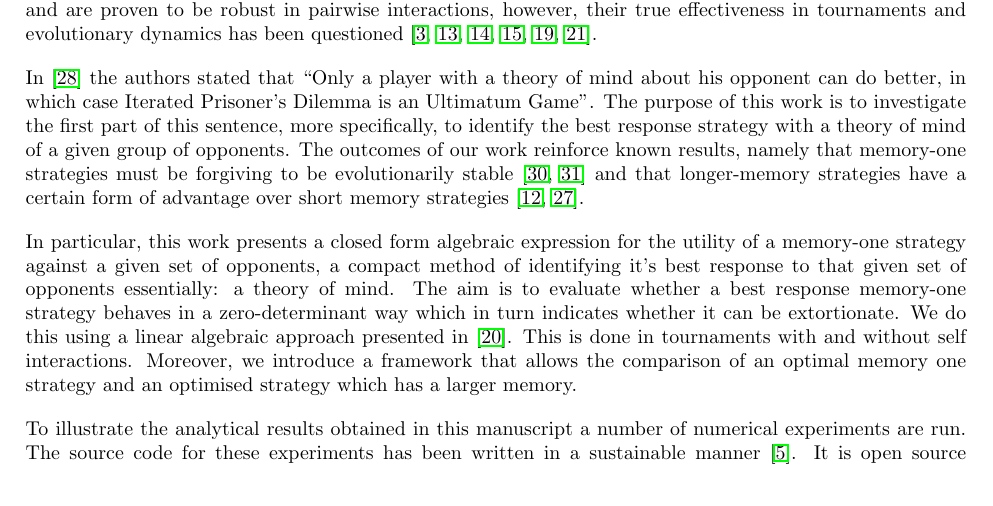
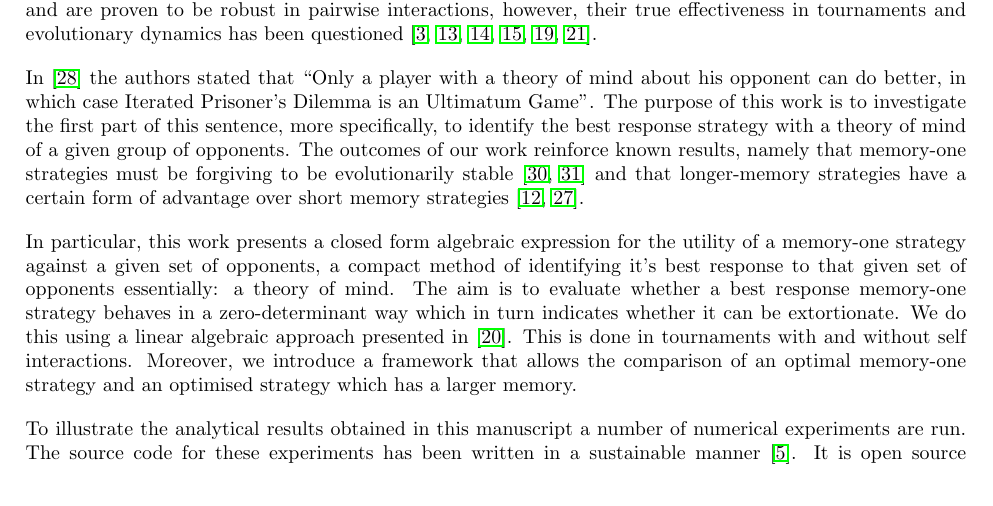
Before and after one commit to Nikoleta-v3/Memory-size-in-the-prisoners-dilemma, a LaTeX paper (main.tex): part of page 2 of 18, cut so that both start at the same text. Compiled offline with pdfLaTeX.

Commit message:
s/memory one/memory-one
Co-Authored-By: Nikoleta Glynatsi <GlynatsiNE@cardiff.ac.uk>

```diff
--- a/main.tex
+++ b/main.tex
@@ -131,7 +131,7 @@ zero-determinant way which in turn indicates whether it can be extortionate. We
 do this using a linear algebraic approach presented in~\cite{Knight2019}.
 This is done in tournaments with and without self interactions. Moreover, we
 introduce a framework that allows the comparison of an optimal
-memory one strategy and an optimised strategy which has a larger memory.
+memory-one strategy and an optimised strategy which has a larger memory.
 
 To illustrate the analytical results obtained in this manuscript a number of
 numerical experiments are run. The source code for these experiments has been
```
